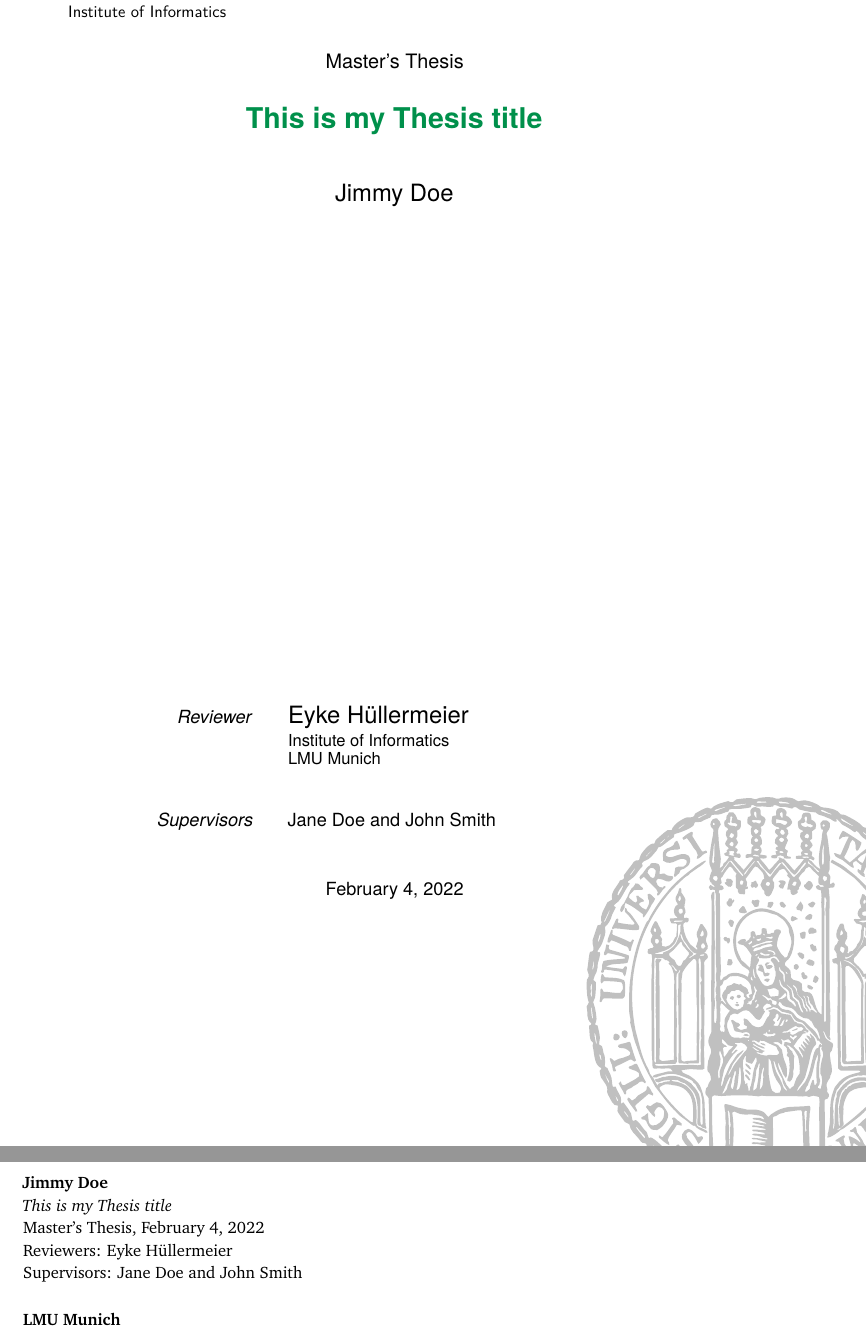
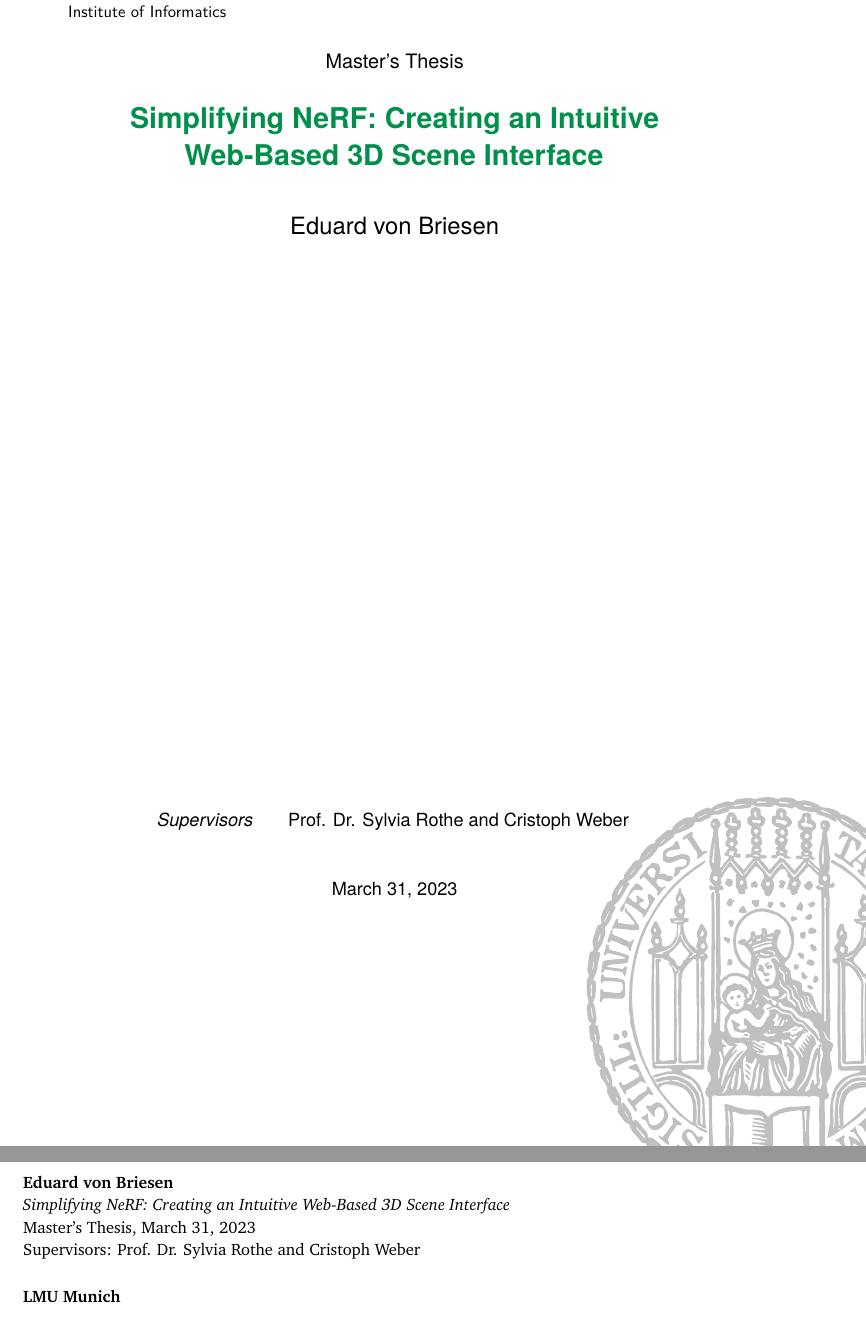
Before and after one commit to AILab-HFF/simplify-nerf-paper, a LaTeX thesis (main.tex, which reads content/titlepages.tex, my-thesis-setup.tex): two parts of pages 3 and 4 of 47, joined at a grey line, cut so that both start at the same text. Compiled offline with pdfLaTeX.

Commit message:
added title and name

```diff
--- a/content/titlepages.tex
+++ b/content/titlepages.tex
@@ -51,16 +51,16 @@
 	{\Large \thesisName} \\
 
 	\vfill
-	\begin{minipage}[t]{.27\textwidth}
-		\raggedleft
-		\textit{Reviewer}
-	\end{minipage}
-	\hspace*{15pt}
-	\begin{minipage}[t]{.65\textwidth}
-		{\Large \thesisFirstReviewer} \\
-	  	{\small \thesisFirstReviewerDepartment} \\[-1mm]
-		{\small \thesisFirstReviewerUniversity}
-	\end{minipage} \\[10mm]
+	% \begin{minipage}[t]{.27\textwidth}
+	% 	\raggedleft
+	% 	\textit{Reviewer}
+	% \end{minipage}
+	% \hspace*{15pt}
+	% \begin{minipage}[t]{.65\textwidth}
+	% 	{\Large \thesisFirstReviewer} \\
+	%   	{\small \thesisFirstReviewerDepartment} \\[-1mm]
+	% 	{\small \thesisFirstReviewerUniversity}
+	% \end{minipage} \\[10mm]
 	\begin{minipage}[t]{.27\textwidth}
 		\raggedleft
 		\textit{Supervisors}
@@ -93,7 +93,7 @@
 	\textbf{\thesisName} \\
 	\textit{\thesisTitle} \\
 	\thesisSubject, \thesisDate \\
-	Reviewers: \thesisFirstReviewer\ \\
+	% Reviewers: \thesisFirstReviewer\ \\
 	Supervisors: \thesisFirstSupervisor\ and \thesisSecondSupervisor \\[1.5em]
 	\textbf{\thesisUniversity} \\
 	\thesisUniversityDepartment \\
--- a/my-thesis-setup.tex
+++ b/my-thesis-setup.tex
@@ -11,18 +11,18 @@
 % **************************************************
 % Information and Commands for Reuse
 % **************************************************
-\newcommand{\thesisTitle}{This is my Thesis title}
-\newcommand{\thesisName}{Jimmy Doe}
+\newcommand{\thesisTitle}{Simplifying NeRF: Creating an Intuitive Web-Based 3D Scene Interface}
+\newcommand{\thesisName}{Eduard von Briesen}
 \newcommand{\thesisSubject}{Master’s Thesis}
-\newcommand{\thesisDate}{February 4, 2022}
+\newcommand{\thesisDate}{March 31, 2023}
 \newcommand{\thesisVersion}{My First Draft}
 
-\newcommand{\thesisFirstReviewer}{Eyke H{\"u}llermeier}
-\newcommand{\thesisFirstReviewerUniversity}{\protect{LMU Munich}}
-\newcommand{\thesisFirstReviewerDepartment}{Institute of Informatics}
+% \newcommand{\thesisFirstReviewer}{Eyke H{\"u}llermeier}
+% \newcommand{\thesisFirstReviewerUniversity}{\protect{LMU Munich}}
+% \newcommand{\thesisFirstReviewerDepartment}{Institute of Informatics}
 
-\newcommand{\thesisFirstSupervisor}{Jane Doe}
-\newcommand{\thesisSecondSupervisor}{John Smith}
+\newcommand{\thesisFirstSupervisor}{Prof. Dr. Sylvia Rothe}
+\newcommand{\thesisSecondSupervisor}{Cristoph Weber}
 
 \newcommand{\thesisUniversity}{LMU Munich}
 \newcommand{\thesisUniversityDepartment}{Department of Mathematics, Informatics and Statistics}
```
Also changed, not shown: main.pdf.
